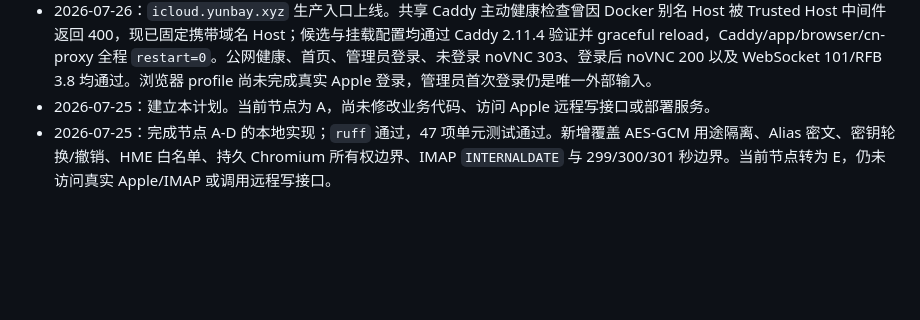
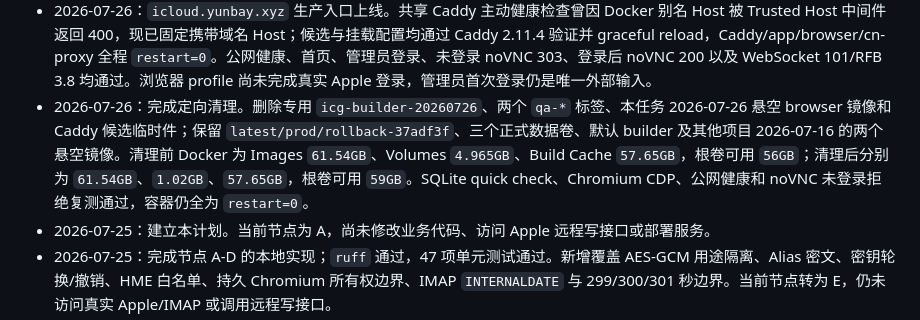
Before and after one commit to chenli17683185032-ai/icloud-code-gateway, a Markdown page: IMPLEMENTATION_PLAN.md, the part around one of its changes. GitHub-like rendering; blank space fills up the shorter version.

```diff
--- a/IMPLEMENTATION_PLAN.md
+++ b/IMPLEMENTATION_PLAN.md
@@ -319,6 +319,7 @@ Browser runtime
 - 2026-07-26：browser 代理 DNS 修复完成本地闭环：新增解析成功与失败关闭回归测试，全量 `79 passed`；Ruff、compileall、Compose 合并配置与 `git diff --check` 均通过。
 - 2026-07-26：服务器验证发现 proxychains 的 `LD_PRELOAD` 与 Chromium 多进程冲突，Chromium 在 CDP 就绪后以 133 退出，随后 fluxbox 令清理阶段失去上界。隔离 QA 证明 Chromium 原生 SOCKS5 可稳定加载真实 iCloud CN 页面；实现调整为启动时解析/校验代理后传入原生 `--proxy-server`，并为所有子进程增加 5 秒有界清理与最终 KILL。
 - 2026-07-26：`icloud.yunbay.xyz` 生产入口上线。共享 Caddy 主动健康检查曾因 Docker 别名 Host 被 Trusted Host 中间件返回 400，现已固定携带域名 Host；候选与挂载配置均通过 Caddy 2.11.4 验证并 graceful reload，Caddy/app/browser/cn-proxy 全程 `restart=0`。公网健康、首页、管理员登录、未登录 noVNC 303、登录后 noVNC 200 以及 WebSocket 101/RFB 3.8 均通过。浏览器 profile 尚未完成真实 Apple 登录，管理员首次登录仍是唯一外部输入。
+- 2026-07-26：完成定向清理。删除专用 `icg-builder-20260726`、两个 `qa-*` 标签、本任务 2026-07-26 悬空 browser 镜像和 Caddy 候选临时件；保留 `latest/prod/rollback-37adf3f`、三个正式数据卷、默认 builder 及其他项目 2026-07-16 的两个悬空镜像。清理前 Docker 为 Images `61.54GB`、Volumes `4.965GB`、Build Cache `57.65GB`，根卷可用 `56GB`；清理后分别为 `61.54GB`、`1.02GB`、`57.65GB`，根卷可用 `59GB`。SQLite quick check、Chromium CDP、公网健康和 noVNC 未登录拒绝复测通过，容器仍全为 `restart=0`。
 - 2026-07-25：建立本计划。当前节点为 A，尚未修改业务代码、访问 Apple 远程写接口或部署服务。
 - 2026-07-25：完成节点 A-D 的本地实现；`ruff` 通过，47 项单元测试通过。新增覆盖 AES-GCM 用途隔离、Alias 密文、密钥轮换/撤销、HME 白名单、持久 Chromium 所有权边界、IMAP `INTERNALDATE` 与 299/300/301 秒边界。当前节点转为 E，仍未访问真实 Apple/IMAP 或调用远程写接口。
 - 2026-07-25：完成公开查询页、管理员登录页、管理工作台和对应 FastAPI 路由初版。Web 验收前基线为 56 项测试通过；发现 3 个 Python 文件仅有格式化差异，模板引用的 Lucide 图标尚待从官方包落盘。当前继续节点 E-G 的接口测试、静态检查与浏览器验收。
```
Also changed, not shown: other parts of IMPLEMENTATION_PLAN.md (+2 -2 lines), OPERATIONS.md (+1 -0 lines).
